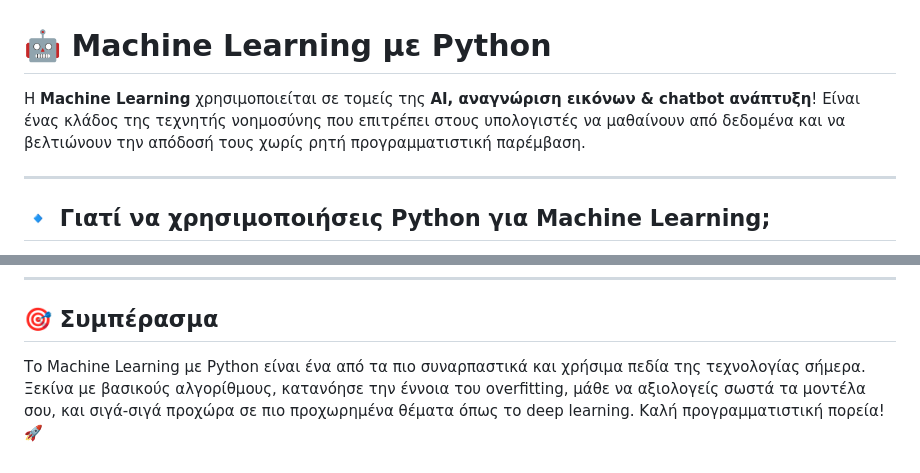
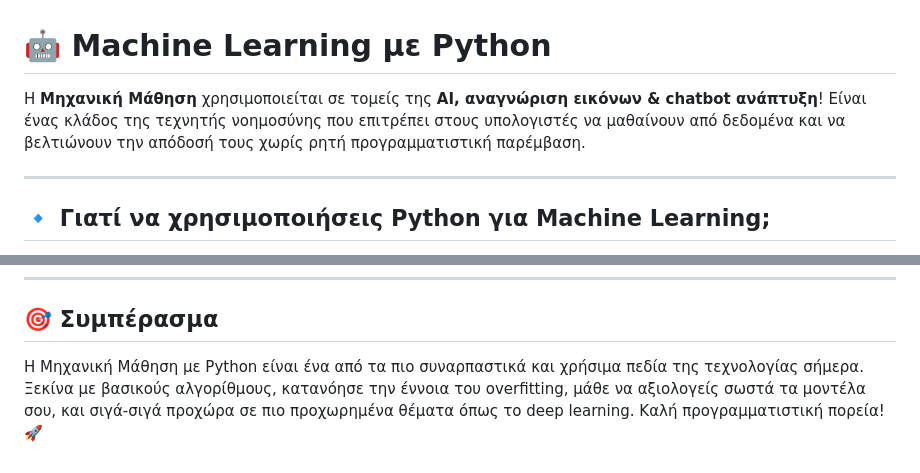
Before and after one commit to AnastasiadisXaris/Python-Roadmap, a Markdown page: machine_learning.md, 2 parts joined by grey strips. GitHub-like rendering.

Commit message:
Fix Greek translation for Machine Learning section

```diff
--- a/machine_learning.md
+++ b/machine_learning.md
@@ -1,6 +1,6 @@
 # 🤖 Machine Learning με Python
 
-Η **Machine Learning** χρησιμοποιείται σε τομείς της **AI, αναγνώριση εικόνων & chatbot ανάπτυξη**! Είναι ένας κλάδος της τεχνητής νοημοσύνης που επιτρέπει στους υπολογιστές να μαθαίνουν από δεδομένα και να βελτιώνουν την απόδοσή τους χωρίς ρητή προγραμματιστική παρέμβαση.
+Η **Μηχανική Μάθηση** χρησιμοποιείται σε τομείς της **AI, αναγνώριση εικόνων & chatbot ανάπτυξη**! Είναι ένας κλάδος της τεχνητής νοημοσύνης που επιτρέπει στους υπολογιστές να μαθαίνουν από δεδομένα και να βελτιώνουν την απόδοσή τους χωρίς ρητή προγραμματιστική παρέμβαση.
 
 ---
 
@@ -356,4 +356,4 @@ cv2.imwrite("gray_photo.jpg", gray)
 
 ## 🎯 Συμπέρασμα
 
-Το Machine Learning με Python είναι ένα από τα πιο συναρπαστικά και χρήσιμα πεδία της τεχνολογίας σήμερα. Ξεκίνα με βασικούς αλγορίθμους, κατανόησε την έννοια του overfitting, μάθε να αξιολογείς σωστά τα μοντέλα σου, και σιγά-σιγά προχώρα σε πιο προχωρημένα θέματα όπως το deep learning. Καλή προγραμματιστική πορεία! 🚀
+Η Μηχανική Μάθηση με Python είναι ένα από τα πιο συναρπαστικά και χρήσιμα πεδία της τεχνολογίας σήμερα. Ξεκίνα με βασικούς αλγορίθμους, κατανόησε την έννοια του overfitting, μάθε να αξιολογείς σωστά τα μοντέλα σου, και σιγά-σιγά προχώρα σε πιο προχωρημένα θέματα όπως το deep learning. Καλή προγραμματιστική πορεία! 🚀
```
